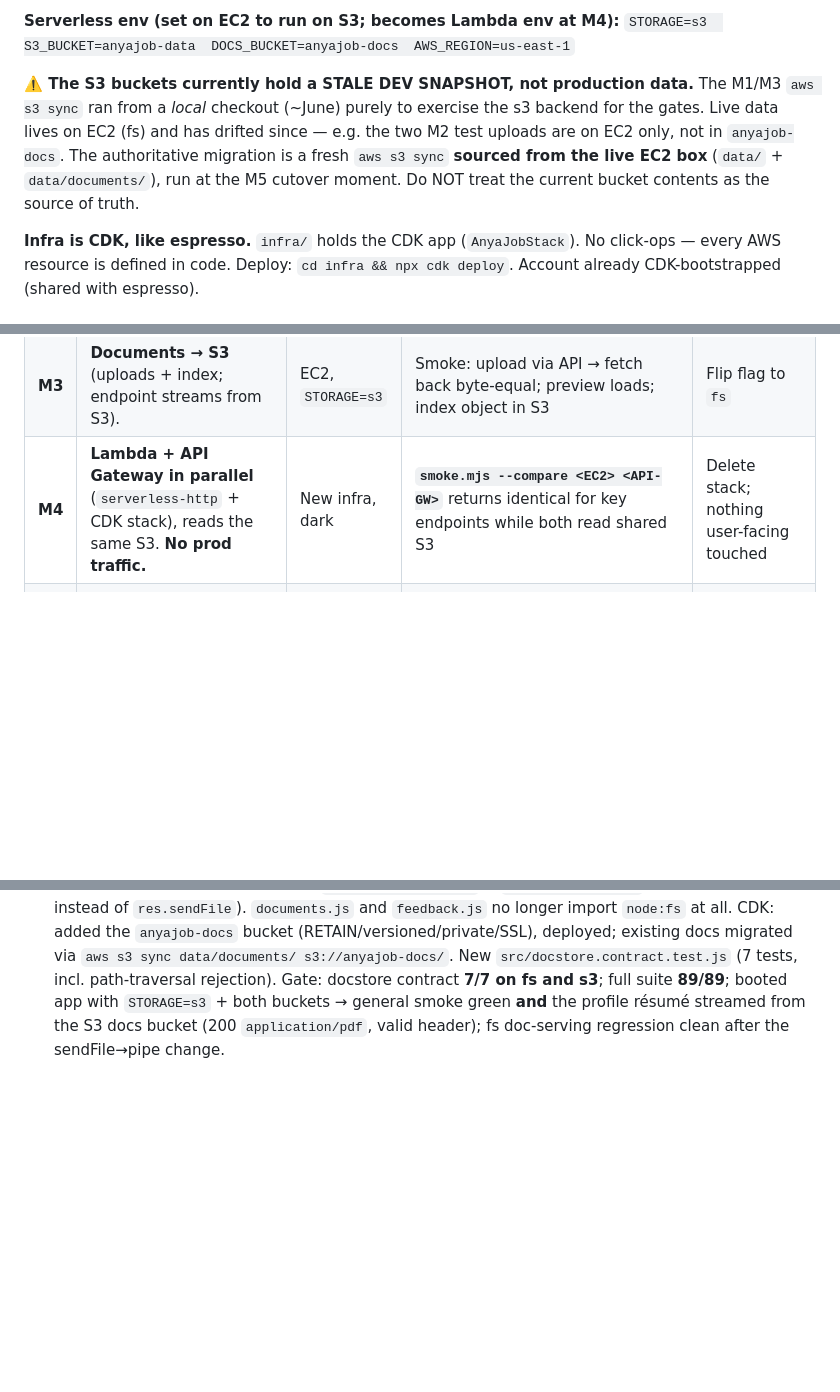
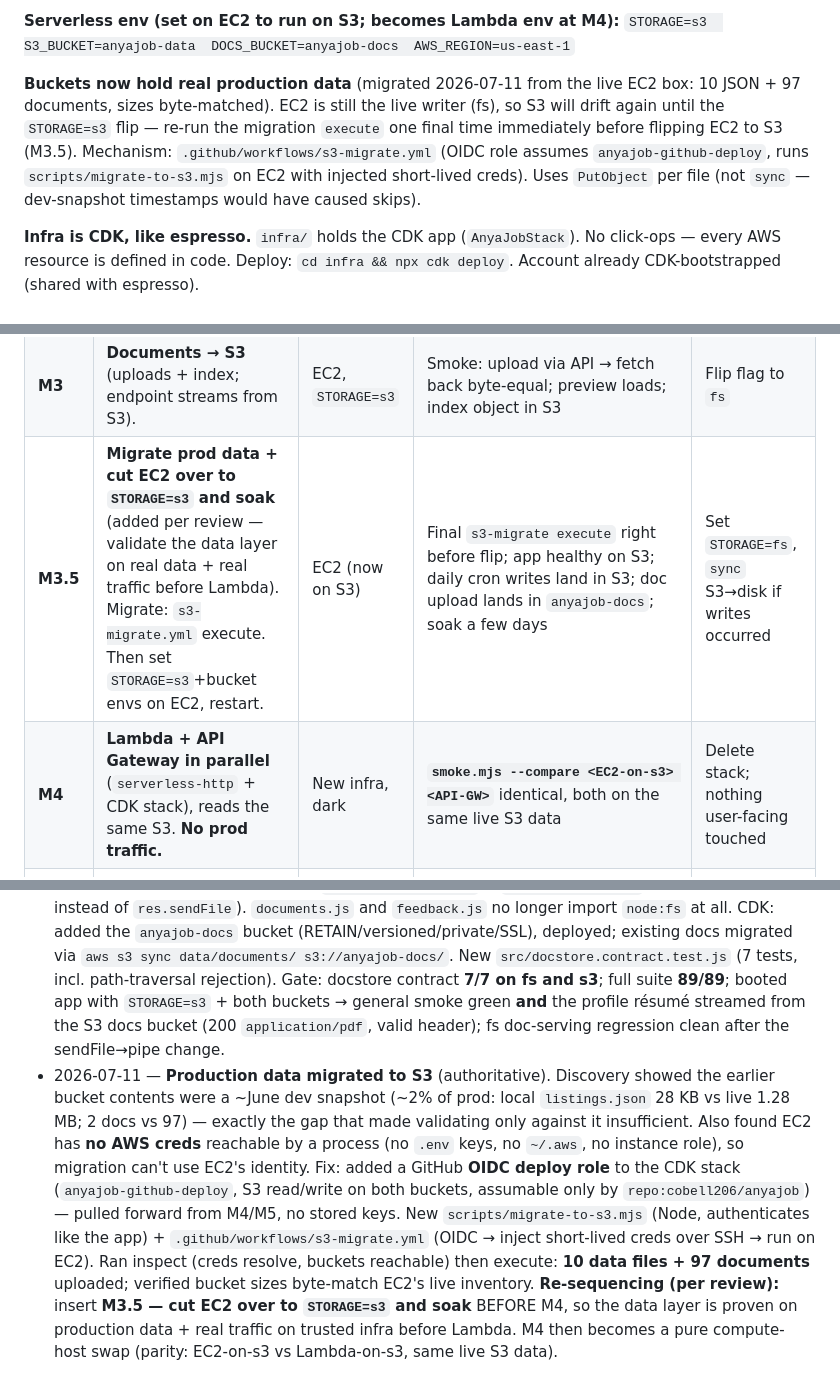
Before and after one commit to cobell206/anyajob, a Markdown page: SERVERLESS-TRANSITION.md, 3 parts joined by grey strips. GitHub-like rendering; blank space fills up the shorter version.

Commit message:
docs(transition): prod data migrated; add M3.5 (EC2->S3 soak) + OIDC role
Co-Authored-By: Claude Opus 4.8 <noreply@anthropic.com>

```diff
--- a/SERVERLESS-TRANSITION.md
+++ b/SERVERLESS-TRANSITION.md
@@ -13,13 +13,14 @@ dependency remains. M4 (Lambda + API Gateway) next.
 **Serverless env (set on EC2 to run on S3; becomes Lambda env at M4):**
 `STORAGE=s3  S3_BUCKET=anyajob-data  DOCS_BUCKET=anyajob-docs  AWS_REGION=us-east-1`
 
-**⚠️ The S3 buckets currently hold a STALE DEV SNAPSHOT, not production data.**
-The M1/M3 `aws s3 sync` ran from a *local* checkout (~June) purely to exercise
-the s3 backend for the gates. Live data lives on EC2 (fs) and has drifted since
-— e.g. the two M2 test uploads are on EC2 only, not in `anyajob-docs`. The
-authoritative migration is a fresh `aws s3 sync` **sourced from the live EC2
-box** (`data/` + `data/documents/`), run at the M5 cutover moment. Do NOT treat
-the current bucket contents as the source of truth.
+**Buckets now hold real production data** (migrated 2026-07-11 from the live
+EC2 box: 10 JSON + 97 documents, sizes byte-matched). EC2 is still the live
+writer (fs), so S3 will drift again until the `STORAGE=s3` flip — re-run the
+migration `execute` one final time immediately before flipping EC2 to S3
+(M3.5). Mechanism: `.github/workflows/s3-migrate.yml` (OIDC role assumes
+`anyajob-github-deploy`, runs `scripts/migrate-to-s3.mjs` on EC2 with injected
+short-lived creds). Uses `PutObject` per file (not `sync` — dev-snapshot
+timestamps would have caused skips).
 
 **Infra is CDK, like espresso.** `infra/` holds the CDK app (`AnyaJobStack`).
 No click-ops — every AWS resource is defined in code. Deploy: `cd infra &&
@@ -126,7 +127,8 @@ Each row is an independently mergeable/deployable PR with its own gate.
 | **M1** | **S3 storage backend** behind `STORAGE=fs\|s3` (default `fs`). | EC2, flag off | **Storage contract test green on `s3`** (same suite, both backends); run EC2 with `STORAGE=s3` on a seeded bucket → smoke green, writes land in S3 | Flip flag to `fs` |
 | **M2** | **Restrict to PDF + delete LibreOffice** (drop `convertDocxToPdf`, `mammoth`). | EC2 | Unit test: `validateUpload` rejects `.docx`, accepts `.pdf`; grep confirms no `libreoffice`/`convertDocxToPdf` refs; browser: PDF previews, docx rejected with message | Revert commit |
 | **M3** | **Documents → S3** (uploads + index; endpoint streams from S3). | EC2, `STORAGE=s3` | Smoke: upload via API → fetch back byte-equal; preview loads; index object in S3 | Flip flag to `fs` |
-| **M4** | **Lambda + API Gateway in parallel** (`serverless-http` + CDK stack), reads the same S3. **No prod traffic.** | New infra, dark | **`smoke.mjs --compare <EC2> <API-GW>`** returns identical for key endpoints while both read shared S3 | Delete stack; nothing user-facing touched |
+| **M3.5** | **Migrate prod data + cut EC2 over to `STORAGE=s3` and soak** (added per review — validate the data layer on real data + real traffic before Lambda). Migrate: `s3-migrate.yml` execute. Then set `STORAGE=s3`+bucket envs on EC2, restart. | EC2 (now on S3) | Final `s3-migrate execute` right before flip; app healthy on S3; daily cron writes land in S3; doc upload lands in `anyajob-docs`; soak a few days | Set `STORAGE=fs`, `sync` S3→disk if writes occurred |
+| **M4** | **Lambda + API Gateway in parallel** (`serverless-http` + CDK stack), reads the same S3. **No prod traffic.** | New infra, dark | **`smoke.mjs --compare <EC2-on-s3> <API-GW>`** identical, both on the same live S3 data | Delete stack; nothing user-facing touched |
 | **M5** | **Traffic cutover** — Cloudflare origin → API Gateway; add shared-secret header + Access verify. | Cloudflare | Smoke green vs production hostname; flip-back rehearsed once; error logs clean over a soak window | Point Cloudflare back to EC2 |
 | **M6** | **Cron → EventBridge** (daily/weekly Lambdas; disable EC2 crontab). | New infra | Manually invoke each scheduled Lambda → new listings/summary in S3 + notification fired; confirm no double-run (EC2 crons off) | Re-enable EC2 crons |
 | **M7** | **Decommission EC2** — *stop* first, soak ~1 week, then terminate. | — | Site + crons healthy for a week with EC2 stopped | Start EC2 back up (until terminated) |
@@ -238,3 +240,20 @@ CI deploy).
   app with `STORAGE=s3` + both buckets → general smoke green **and** the profile
   résumé streamed from the S3 docs bucket (200 `application/pdf`, valid header);
   fs doc-serving regression clean after the sendFile→pipe change.
+- 2026-07-11 — **Production data migrated to S3** (authoritative). Discovery
+  showed the earlier bucket contents were a ~June dev snapshot (~2% of prod:
+  local `listings.json` 28 KB vs live 1.28 MB; 2 docs vs 97) — exactly the gap
+  that made validating only against it insufficient. Also found EC2 has **no
+  AWS creds** reachable by a process (no `.env` keys, no `~/.aws`, no instance
+  role), so migration can't use EC2's identity. Fix: added a GitHub **OIDC
+  deploy role** to the CDK stack (`anyajob-github-deploy`, S3 read/write on both
+  buckets, assumable only by `repo:cobell206/anyajob`) — pulled forward from
+  M4/M5, no stored keys. New `scripts/migrate-to-s3.mjs` (Node, authenticates
+  like the app) + `.github/workflows/s3-migrate.yml` (OIDC → inject short-lived
+  creds over SSH → run on EC2). Ran inspect (creds resolve, buckets reachable)
+  then execute: **10 data files + 97 documents** uploaded; verified bucket
+  sizes byte-match EC2's live inventory.
+  **Re-sequencing (per review):** insert **M3.5 — cut EC2 over to `STORAGE=s3`
+  and soak** BEFORE M4, so the data layer is proven on production data + real
+  traffic on trusted infra before Lambda. M4 then becomes a pure compute-host
+  swap (parity: EC2-on-s3 vs Lambda-on-s3, same live S3 data).
```
Also changed, not shown: other parts of SERVERLESS-TRANSITION.md (+1 -1 lines).
